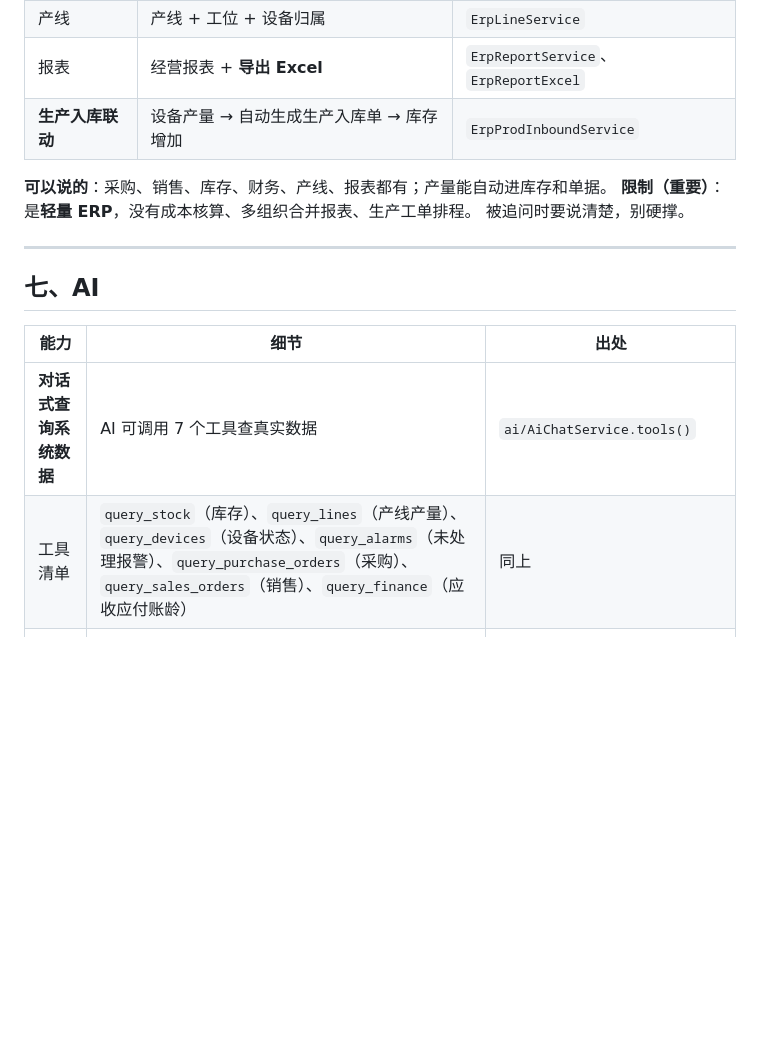
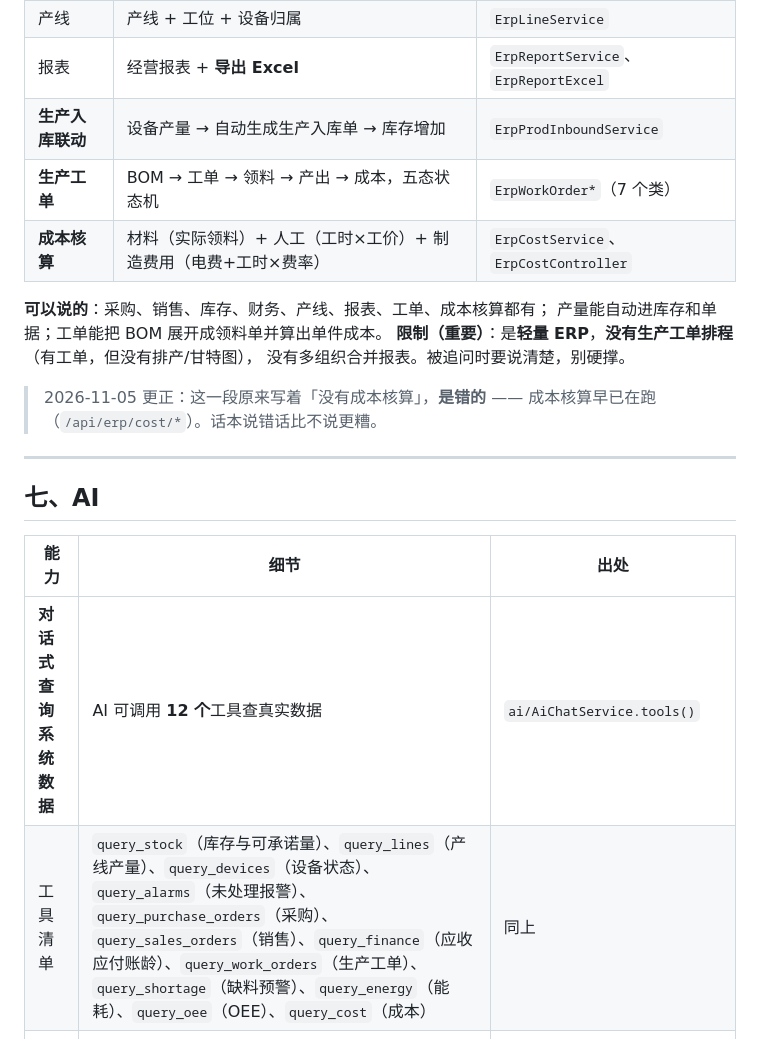
Before and after one commit to ZhuangRenyang/KnowFab-SIRP, a Markdown page: docs/SYSTEM-CAPABILITIES.md, the part around the change. Rendered like a GitHub page; blank space fills up the shorter version.

```diff
--- a/docs/SYSTEM-CAPABILITIES.md
+++ b/docs/SYSTEM-CAPABILITIES.md
@@ -101,10 +101,15 @@
 | 产线 | 产线 + 工位 + 设备归属 | `ErpLineService` |
 | 报表 | 经营报表 + **导出 Excel** | `ErpReportService`、`ErpReportExcel` |
 | **生产入库联动** | 设备产量 → 自动生成生产入库单 → 库存增加 | `ErpProdInboundService` |
+| **生产工单** | BOM → 工单 → 领料 → 产出 → 成本，五态状态机 | `ErpWorkOrder*`（7 个类） |
+| **成本核算** | 材料（实际领料）+ 人工（工时×工价）+ 制造费用（电费+工时×费率） | `ErpCostService`、`ErpCostController` |
 
-**可以说的**：采购、销售、库存、财务、产线、报表都有；产量能自动进库存和单据。
-**限制（重要）**：是**轻量 ERP**，没有成本核算、多组织合并报表、生产工单排程。
-被追问时要说清楚，别硬撑。
+**可以说的**：采购、销售、库存、财务、产线、报表、工单、成本核算都有；
+产量能自动进库存和单据；工单能把 BOM 展开成领料单并算出单件成本。
+**限制（重要）**：是**轻量 ERP**，**没有生产工单排程**（有工单，但没有排产/甘特图），
+没有多组织合并报表。被追问时要说清楚，别硬撑。
+> 2026-11-05 更正：这一段原来写着「没有成本核算」，**是错的** —— 成本核算早已在跑
+> （`/api/erp/cost/*`）。话本说错话比不说更糟。
 
 ---
 
@@ -112,8 +117,8 @@
 
 | 能力 | 细节 | 出处 |
 |------|------|------|
-| **对话式查询系统数据** | AI 可调用 7 个工具查真实数据 | `ai/AiChatService.tools()` |
-| 工具清单 | `query_stock`（库存）、`query_lines`（产线产量）、`query_devices`（设备状态）、`query_alarms`（未处理报警）、`query_purchase_orders`（采购）、`query_sales_orders`（销售）、`query_finance`（应收应付账龄） | 同上 |
+| **对话式查询系统数据** | AI 可调用 **12 个**工具查真实数据 | `ai/AiChatService.tools()` |
+| 工具清单 | `query_stock`（库存与可承诺量）、`query_lines`（产线产量）、`query_devices`（设备状态）、`query_alarms`（未处理报警）、`query_purchase_orders`（采购）、`query_sales_orders`（销售）、`query_finance`（应收应付账龄）、`query_work_orders`（生产工单）、`query_shortage`（缺料预警）、`query_energy`（能耗）、`query_oee`（OEE）、`query_cost`（成本） | 同上 |
 | **按角色授权** | 班组长只能查产量/设备/报警；经理以上才能查采购/销售/财务 | `Tool.roles` |
 | AI 早报 | 每天定时生成，含昨日产量、未处理报警等，可推微信 | `ai/DigestService`、`DigestController` |
 | 报警解读 | `/api/ai/interpret` | `AiChatController.interpret` |
```
Also changed, not shown: README.md (+17 -0 lines), docs/HANDBOOK.md (+23 -0 lines).
